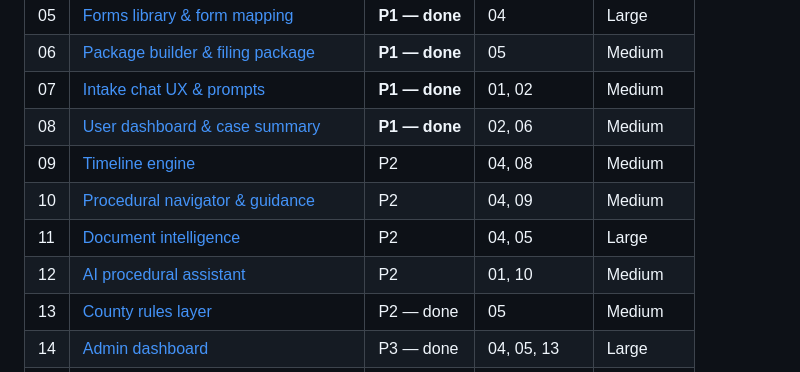
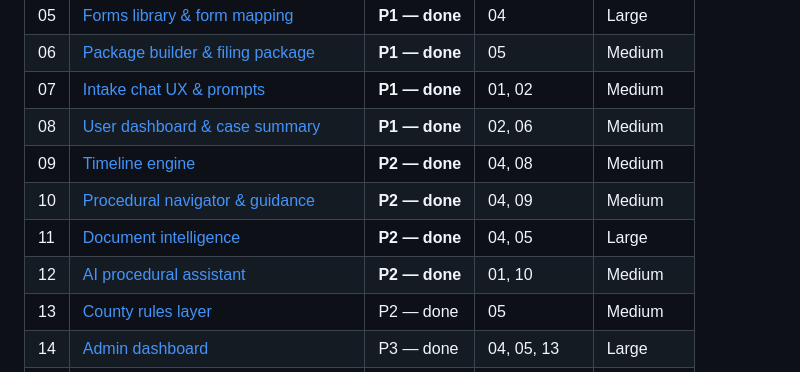
Before and after one commit to danhthong/ProseNY, a Markdown page: docs/plans/README.md, the part around the change. Drawn GitHub-style.

Commit message:
chore: mark plans 09-12 done in README index
Co-authored-by: Cursor <cursoragent@cursor.com>

```diff
--- a/docs/plans/README.md
+++ b/docs/plans/README.md
@@ -26,10 +26,10 @@ Review this index first. Each plan is a self-contained file you can approve, rev
 | 06 | [Package builder & filing package](./06-package-builder-and-filing-package.md) | **P1 — done** | 05 | Medium |
 | 07 | [Intake chat UX & prompts](./07-intake-chat-ux-and-prompts.md) | **P1 — done** | 01, 02 | Medium |
 | 08 | [User dashboard & case summary](./08-user-dashboard-and-case-summary.md) | **P1 — done** | 02, 06 | Medium |
-| 09 | [Timeline engine](./09-timeline-engine.md) | P2 | 04, 08 | Medium |
-| 10 | [Procedural navigator & guidance](./10-procedural-navigator-and-guidance.md) | P2 | 04, 09 | Medium |
-| 11 | [Document intelligence](./11-document-intelligence.md) | P2 | 04, 05 | Large |
-| 12 | [AI procedural assistant](./12-ai-procedural-assistant.md) | P2 | 01, 10 | Medium |
+| 09 | [Timeline engine](./09-timeline-engine.md) | **P2 — done** | 04, 08 | Medium |
+| 10 | [Procedural navigator & guidance](./10-procedural-navigator-and-guidance.md) | **P2 — done** | 04, 09 | Medium |
+| 11 | [Document intelligence](./11-document-intelligence.md) | **P2 — done** | 04, 05 | Large |
+| 12 | [AI procedural assistant](./12-ai-procedural-assistant.md) | **P2 — done** | 01, 10 | Medium |
 | 13 | [County rules layer](./13-county-rules-layer.md) | P2 — done | 05 | Medium |
 | 14 | [Admin dashboard](./14-admin-dashboard.md) | P3 — done | 04, 05, 13 | Large |
 | 15 | [Search & knowledge center](./15-search-and-knowledge-center.md) | P3 — done | 05, 10 | Medium |
```
